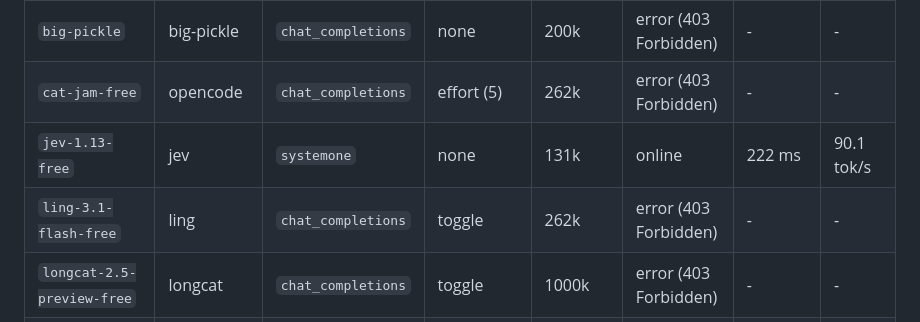
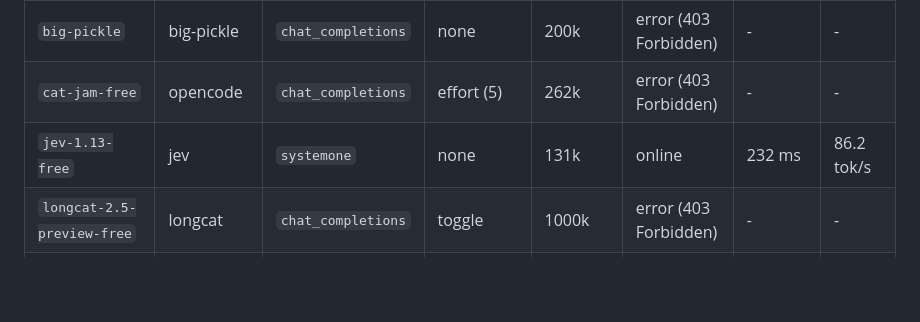
Before and after one commit to Dari-OS/rudra-proxy, a Markdown page: README.md, the part around the change. Drawn GitHub-style; blank space fills up the shorter version.

Commit message:
docs: update live probed model catalog table [skip ci]

```diff
--- a/README.md
+++ b/README.md
@@ -63,8 +63,7 @@ The catalog below is dynamically monitored by our CI/CD healthcheck worker, send
 | :--- | :--- | :--- | :--- | :--- | :--- | :--- | :--- |
 | `big-pickle` | big-pickle | `chat_completions` | none | 200k | error (403 Forbidden) | - | - |
 | `cat-jam-free` | opencode | `chat_completions` | effort (5) | 262k | error (403 Forbidden) | - | - |
-| `jev-1.13-free` | jev | `systemone` | none | 131k | online | 222 ms | 90.1 tok/s |
-| `ling-3.1-flash-free` | ling | `chat_completions` | toggle | 262k | error (403 Forbidden) | - | - |
+| `jev-1.13-free` | jev | `systemone` | none | 131k | online | 232 ms | 86.2 tok/s |
 | `longcat-2.5-preview-free` | longcat | `chat_completions` | toggle | 1000k | error (403 Forbidden) | - | - |
 | `mimo-v2.6-flash-free` | mimo | `chat_completions` | none | 200k | error (403 Forbidden) | - | - |
 | `muse-spark-1.2-contributor-free` | muse-free | `responses` | effort (5) | 1048k | error (403 Forbidden) | - | - |
```
